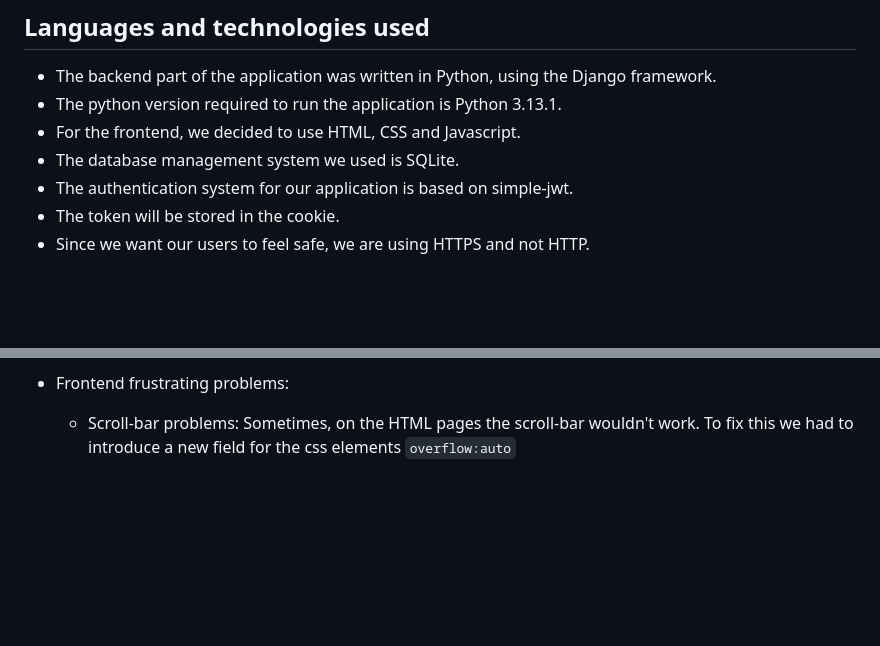
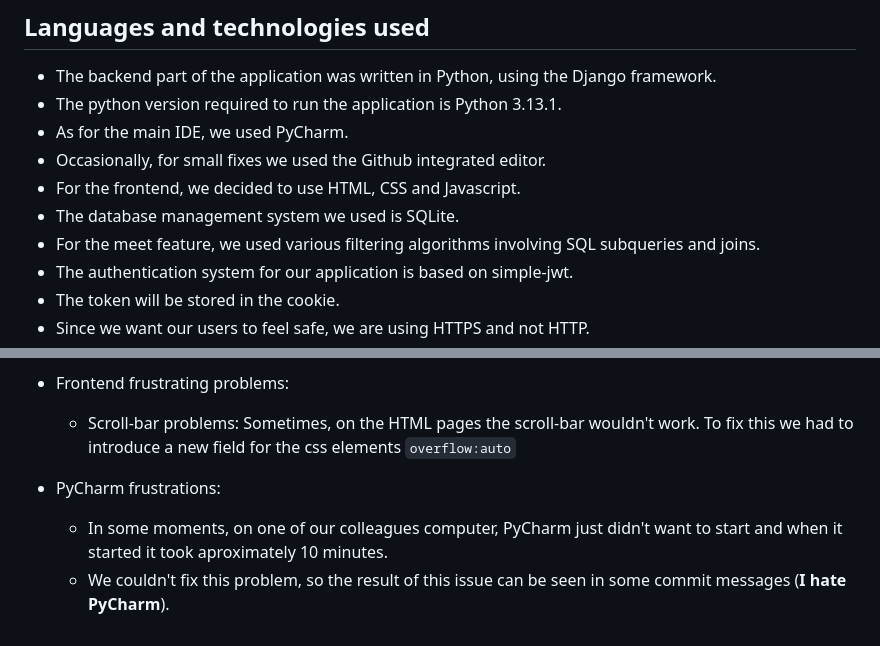
Before and after one commit to Alexh1972/Rizzder-Web-Server, a Markdown page: README.md, 2 parts joined by grey strips. Rendered like a GitHub page; blank space fills up the shorter version.

Commit message:
Update README.md added meet feature specifics and also I hate PyCharm part 5
Don't forget, I hate PyCharm

```diff
--- a/README.md
+++ b/README.md
@@ -38,8 +38,11 @@
 
 * The backend part of the application was written in Python, using the Django framework.
 * The python version required to run the application is Python 3.13.1.
+* As for the main IDE, we used PyCharm.
+* Occasionally, for small fixes we used the Github integrated editor.
 * For the frontend, we decided to use HTML, CSS and Javascript.
 * The database management system we used is SQLite.
+* For the meet feature, we used various filtering algorithms involving SQL subqueries and joins.
 * The authentication system for our application is based on simple-jwt.
 * The token will be stored in the cookie.
 * Since we want our users to feel safe, we are using HTTPS and not HTTP.
@@ -68,3 +71,7 @@
 
 * Frontend frustrating problems:
   * Scroll-bar problems: Sometimes, on the HTML pages the scroll-bar wouldn't work. To fix this we had to introduce a new field for the css elements `overflow:auto`
+
+* PyCharm frustrations:
+   * In some moments, on one of our colleagues computer, PyCharm just didn't want to start and when it started it took aproximately 10 minutes.
+   * We couldn't fix this problem, so the result of this issue can be seen in some commit messages (<b>I hate PyCharm</b>).
```
